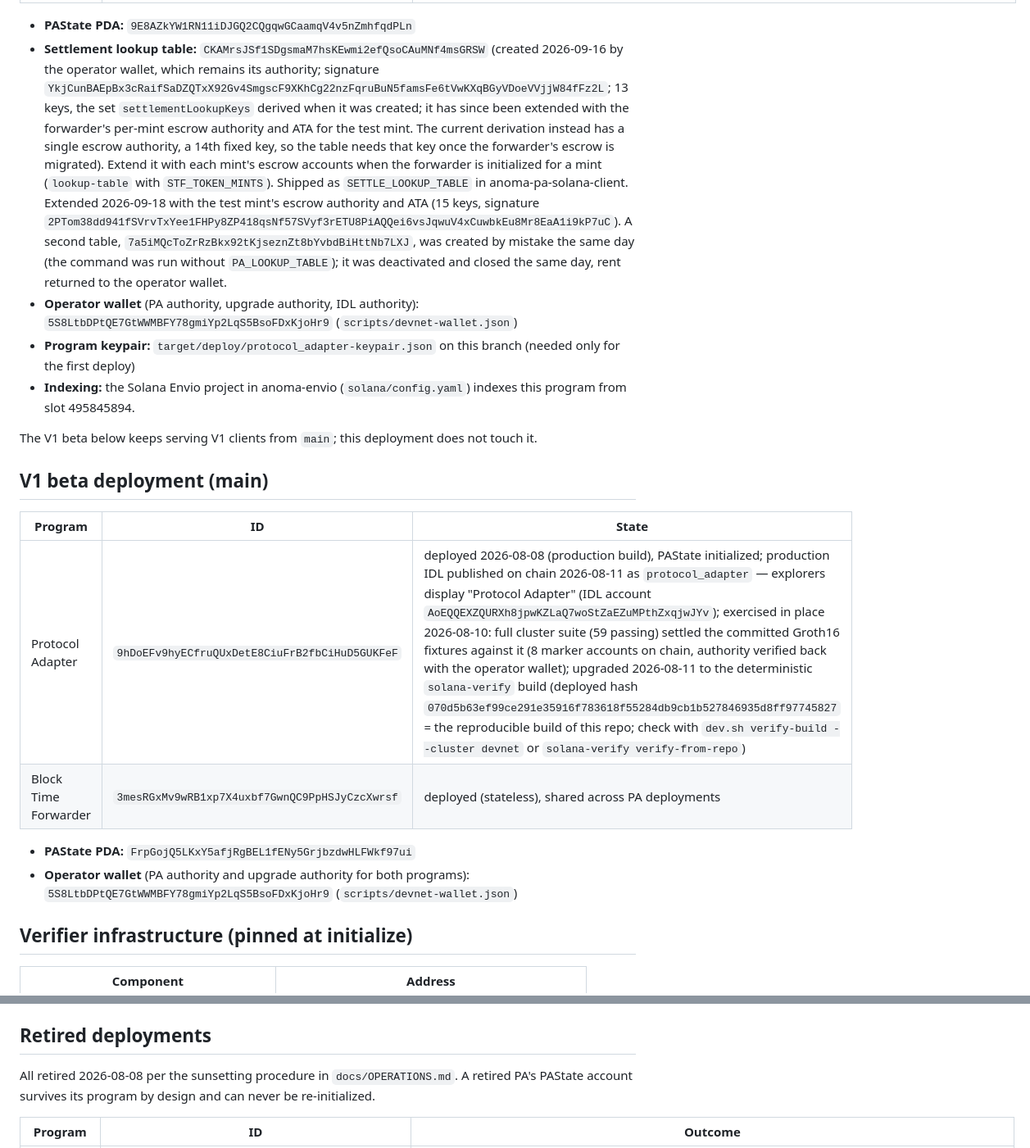
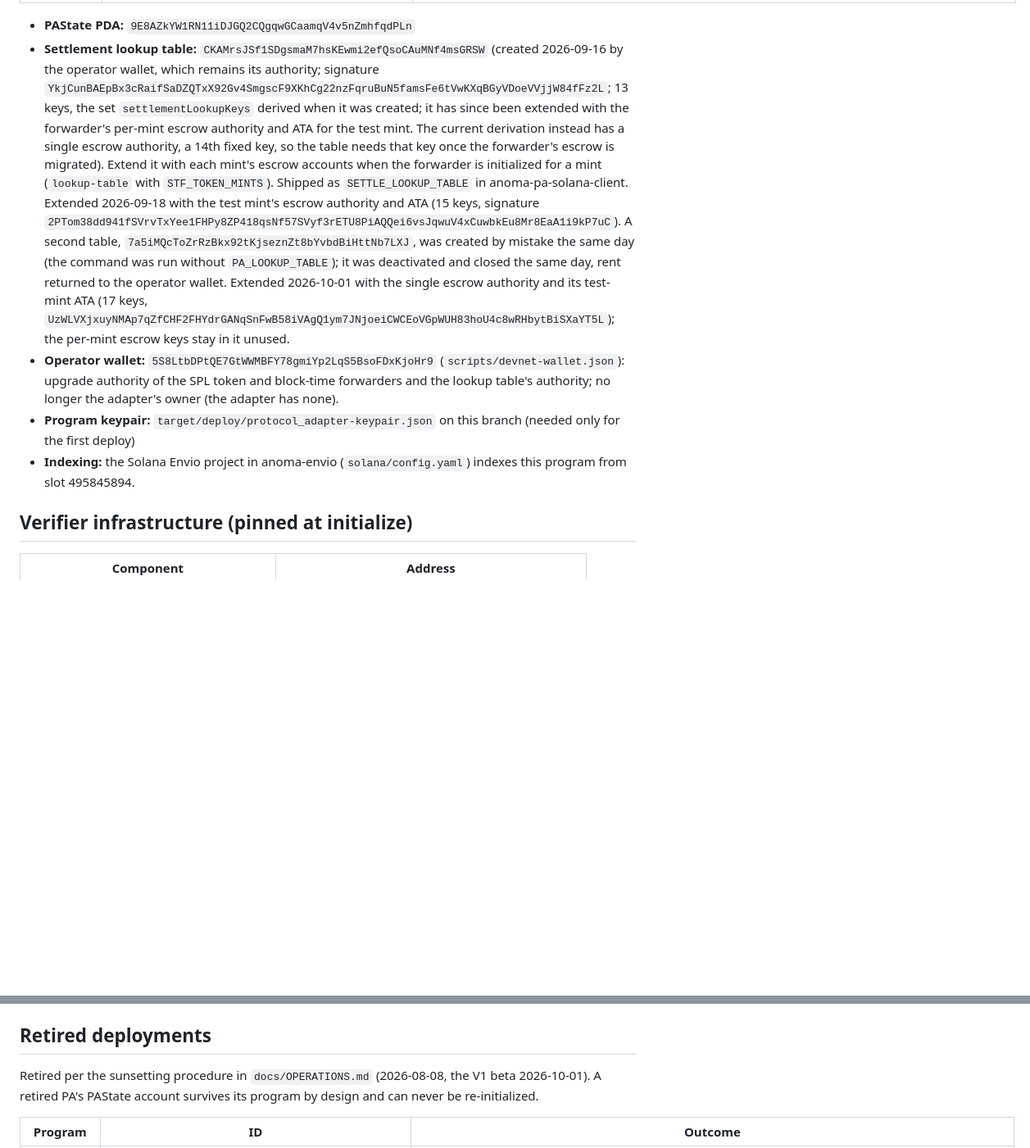
Before and after one commit to anoma/solana-protocol-adapter, a Markdown page: solana-pa-prototype/docs/DEVNET_DEPLOYMENT.md, 2 parts joined by grey strips. Shown at 82% size. GitHub-like rendering; blank space fills up the shorter version.

```diff
--- a/solana-pa-prototype/docs/DEVNET_DEPLOYMENT.md
+++ b/solana-pa-prototype/docs/DEVNET_DEPLOYMENT.md
@@ -14,21 +16,9 @@ Live state is always what `./scripts/dev.sh status --cluster devnet` reports; th
 
 - **PAState PDA:** `9E8AZkYW1RN11iDJGQ2CQgqwGCaamqV4v5nZmhfqdPLn`
-- **Settlement lookup table:** `CKAMrsJSf1SDgsmaM7hsKEwmi2efQsoCAuMNf4msGRSW` (created 2026-09-16 by the operator wallet, which remains its authority; signature `YkjCunBAEpBx3cRaifSaDZQTxX92Gv4SmgscF9XKhCg22nzFqruBuN5famsFe6tVwKXqBGyVDoeVVjjW84fFz2L`; 13 keys, the set `settlementLookupKeys` derived when it was created; it has since been extended with the forwarder's per-mint escrow authority and ATA for the test mint. The current derivation instead has a single escrow authority, a 14th fixed key, so the table needs that key once the forwarder's escrow is migrated). Extend it with each mint's escrow accounts when the forwarder is initialized for a mint (`lookup-table` with `STF_TOKEN_MINTS`). Shipped as `SETTLE_LOOKUP_TABLE` in anoma-pa-solana-client. Extended 2026-09-18 with the test mint's escrow authority and ATA (15 keys, signature `2PTom38dd941fSVrvTxYee1FHPy8ZP418qsNf57SVyf3rETU8PiAQQei6vsJqwuV4xCuwbkEu8Mr8EaA1i9kP7uC`). A second table, `7a5iMQcToZrRzBkx92tKjseznZt8bYvbdBiHttNb7LXJ`, was created by mistake the same day (the command was run without `PA_LOOKUP_TABLE`); it was deactivated and closed the same day, rent returned to the operator wallet.
-- **Operator wallet** (PA authority, upgrade authority, IDL authority): `5S8LtbDPtQE7GtWWMBFY78gmiYp2LqS5BsoFDxKjoHr9` (`scripts/devnet-wallet.json`)
+- **Settlement lookup table:** `CKAMrsJSf1SDgsmaM7hsKEwmi2efQsoCAuMNf4msGRSW` (created 2026-09-16 by the operator wallet, which remains its authority; signature `YkjCunBAEpBx3cRaifSaDZQTxX92Gv4SmgscF9XKhCg22nzFqruBuN5famsFe6tVwKXqBGyVDoeVVjjW84fFz2L`; 13 keys, the set `settlementLookupKeys` derived when it was created; it has since been extended with the forwarder's per-mint escrow authority and ATA for the test mint. The current derivation instead has a single escrow authority, a 14th fixed key, so the table needs that key once the forwarder's escrow is migrated). Extend it with each mint's escrow accounts when the forwarder is initialized for a mint (`lookup-table` with `STF_TOKEN_MINTS`). Shipped as `SETTLE_LOOKUP_TABLE` in anoma-pa-solana-client. Extended 2026-09-18 with the test mint's escrow authority and ATA (15 keys, signature `2PTom38dd941fSVrvTxYee1FHPy8ZP418qsNf57SVyf3rETU8PiAQQei6vsJqwuV4xCuwbkEu8Mr8EaA1i9kP7uC`). A second table, `7a5iMQcToZrRzBkx92tKjseznZt8bYvbdBiHttNb7LXJ`, was created by mistake the same day (the command was run without `PA_LOOKUP_TABLE`); it was deactivated and closed the same day, rent returned to the operator wallet. Extended 2026-10-01 with the single escrow authority and its test-mint ATA (17 keys, `UzWLVXjxuyNMAp7qZfCHF2FHYdrGANqSnFwB58iVAgQ1ym7JNjoeiCWCEoVGpWUH83hoU4c8wRHbytBiSXaYT5L`); the per-mint escrow keys stay in it unused.
+- **Operator wallet:** `5S8LtbDPtQE7GtWWMBFY78gmiYp2LqS5BsoFDxKjoHr9` (`scripts/devnet-wallet.json`): upgrade authority of the SPL token and block-time forwarders and the lookup table's authority; no longer the adapter's owner (the adapter has none).
 - **Program keypair:** `target/deploy/protocol_adapter-keypair.json` on this branch (needed only for the first deploy)
 - **Indexing:** the Solana Envio project in anoma-envio (`solana/config.yaml`) indexes this program from slot 495845894.
-
-The V1 beta below keeps serving V1 clients from `main`; this deployment does not touch it.
-
-## V1 beta deployment (main)
-
-| Program | ID | State |
-|---|---|---|
-| Protocol Adapter | `9hDoEFv9hyECfruQUxDetE8CiuFrB2fbCiHuD5GUKFeF` | deployed 2026-08-08 (production build), PAState initialized; production IDL published on chain 2026-08-11 as `protocol_adapter` — explorers display "Protocol Adapter" (IDL account `AoEQQEXZQURXh8jpwKZLaQ7woStZaEZuMPthZxqjwJYv`); exercised in place 2026-08-10: full cluster suite (59 passing) settled the committed Groth16 fixtures against it (8 marker accounts on chain, authority verified back with the operator wallet); upgraded 2026-08-11 to the deterministic `solana-verify` build (deployed hash `070d5b63ef99ce291e35916f783618f55284db9cb1b527846935d8ff97745827` = the reproducible build of this repo; check with `dev.sh verify-build --cluster devnet` or `solana-verify verify-from-repo`) |
-| Block Time Forwarder | `3mesRGxMv9wRB1xp7X4uxbf7GwnQC9PpHSJyCzcXwrsf` | deployed (stateless), shared across PA deployments |
-
-- **PAState PDA:** `FrpGojQ5LKxY5afjRgBEL1fENy5GrjbzdwHLFWkf97ui`
-- **Operator wallet** (PA authority and upgrade authority for both programs): `5S8LtbDPtQE7GtWWMBFY78gmiYp2LqS5BsoFDxKjoHr9` (`scripts/devnet-wallet.json`)
 
 ## Verifier infrastructure (pinned at initialize)
 
@@ -43,7 +33,7 @@ The local test validator clones the devnet verifier stack — see `DEVNET_CLONE_
 
 ## Retired deployments
 
-All retired 2026-08-08 per the sunsetting procedure in `docs/OPERATIONS.md`. A retired PA's PAState account survives its program by design and can never be re-initialized.
+Retired per the sunsetting procedure in `docs/OPERATIONS.md` (2026-08-08, the V1 beta 2026-10-01). A retired PA's PAState account survives its program by design and can never be re-initialized.
 
 | Program | ID | Outcome |
 |---|---|---|
```
Also changed, not shown: other parts of solana-pa-prototype/docs/DEVNET_DEPLOYMENT.md (+8 -5 lines).
